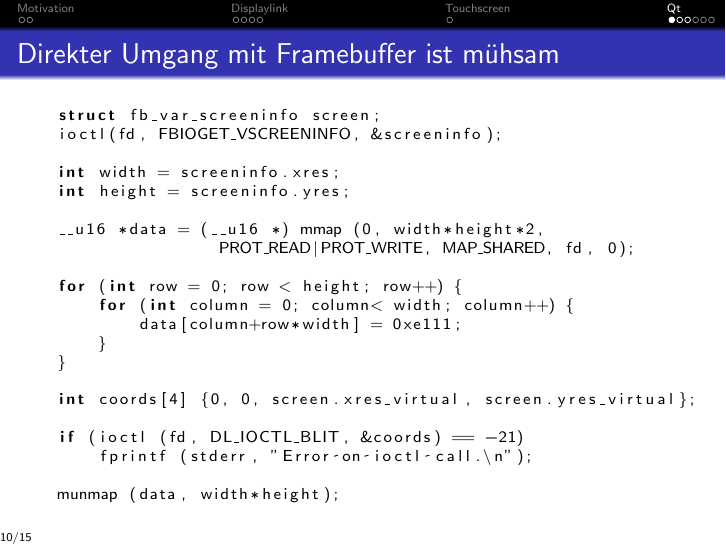
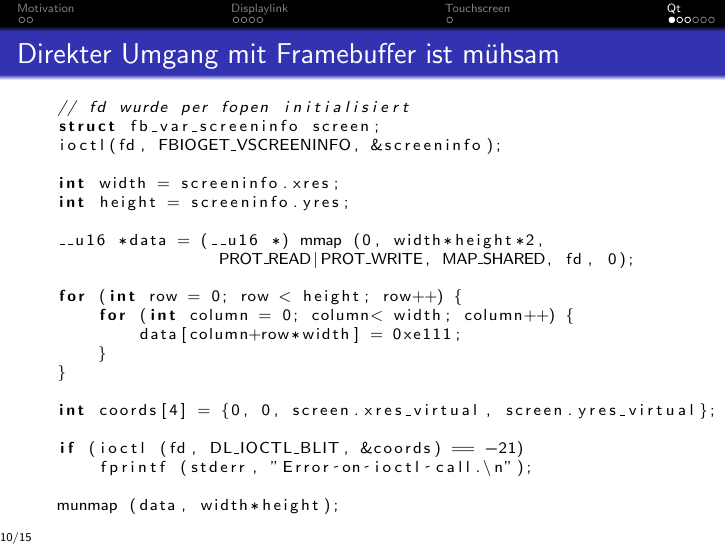
Before and after one commit to d0/EFWS, LaTeX slides (abschlusspraesentation.tex): page 13 of 18. Compiled offline with pdfLaTeX.

Commit message:
small changes

```diff
--- a/abschlusspraesentation.tex
+++ b/abschlusspraesentation.tex
@@ -171,6 +171,7 @@
   %% Motivation fuer Verwendung von Qt
   \frametitle{Direkter Umgang mit Framebuffer ist mühsam}
 		\begin{lstlisting}[language=C, basicstyle=\scriptsize]
+// fd wurde per fopen initialisiert
 struct fb_var_screeninfo screen;
 ioctl(fd, FBIOGET_VSCREENINFO, &screeninfo);
 
@@ -186,7 +187,7 @@ for (int row = 0; row < height; row++) {
     }
 }
 
-int coords[4] {0, 0, screen.xres_virtual, screen.yres_virtual};
+int coords[4] = {0, 0, screen.xres_virtual, screen.yres_virtual};
 
 if (ioctl (fd, DL_IOCTL_BLIT, &coords) == -21)
     fprintf (stderr, "Error on ioctl call.\n");
```
